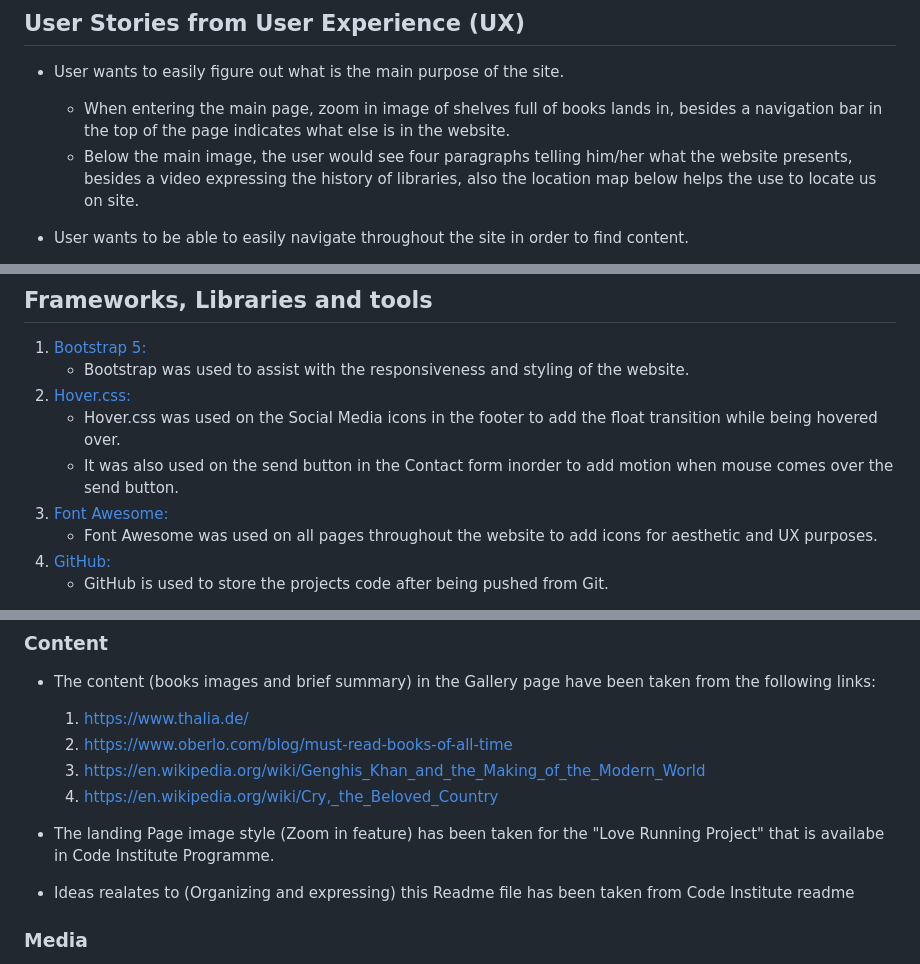
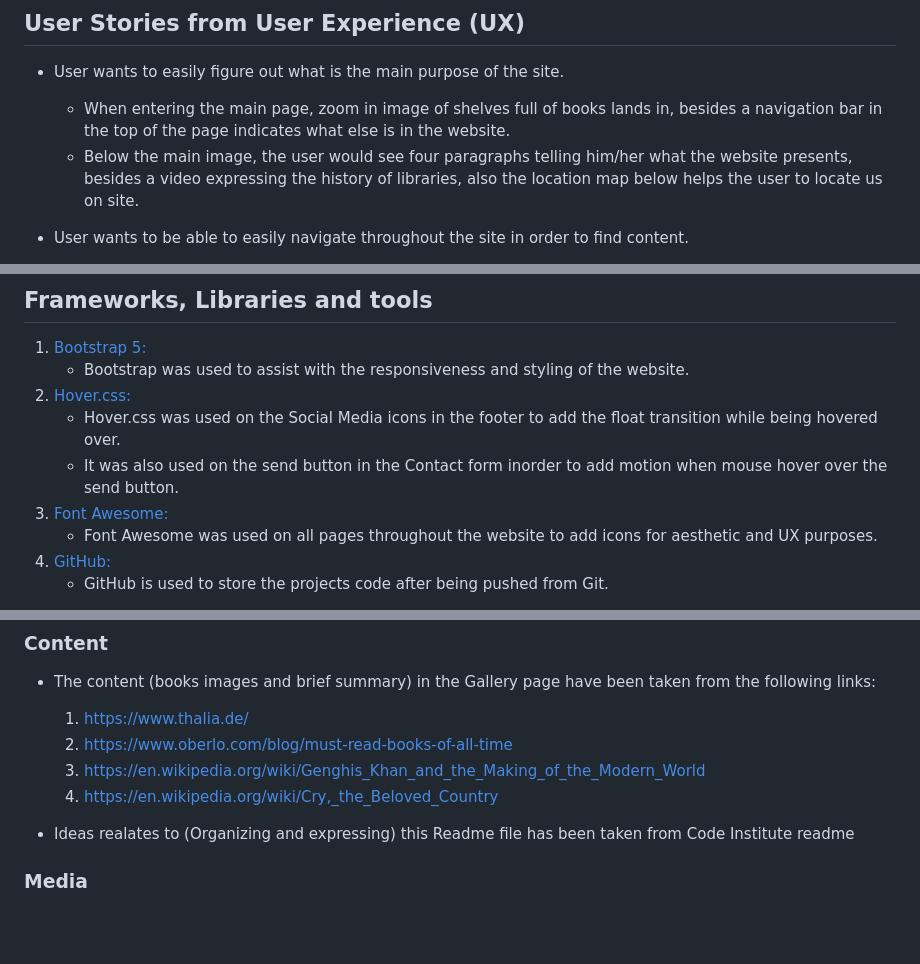
Before and after one commit to Nazek-Altayeb/kush-library, a Markdown page: README.md, 3 parts joined by grey strips. Drawn GitHub-style; blank space fills up the shorter version.

```diff
--- a/README.md
+++ b/README.md
@@ -33,7 +33,7 @@ With the use of our website, you be able to:
 -  User wants to easily figure out what is the main purpose of the site.
 
     * When entering the main page, zoom in image of shelves full of books lands in, besides a navigation bar in the top of the page indicates what else is in the website.
-    * Below the main image, the user would see four paragraphs telling him/her what the website presents, besides a video expressing the history of libraries, also the location map below helps the use to locate us on site.
+    * Below the main image, the user would see four paragraphs telling him/her what the website presents, besides a video expressing the history of libraries, also the location map below helps the user to locate us on site.
 
 -  User wants to be able to easily navigate throughout the site in order to find content.
 
@@ -118,7 +118,7 @@ The project was deployed to GitHub Pages using the following steps...
     - Bootstrap was used to assist with the responsiveness and styling of the website.
 1. [Hover.css:](https://ianlunn.github.io/Hover/)
     - Hover.css was used on the Social Media icons in the footer to add the float transition while being hovered over.
-    - It was also used on the send button in the Contact form inorder to add motion when mouse comes over the send button.
+    - It was also used on the send button in the Contact form inorder to add motion when mouse hover over the send button.
 1. [Font Awesome:](https://fontawesome.com/)
     - Font Awesome was used on all pages throughout the website to add icons for aesthetic and UX purposes.
 1. [GitHub:](https://github.com/)
@@ -136,7 +136,6 @@ The project was deployed to GitHub Pages using the following steps...
     1.   https://en.wikipedia.org/wiki/Genghis_Khan_and_the_Making_of_the_Modern_World
     1.   https://en.wikipedia.org/wiki/Cry,_the_Beloved_Country
 
-  -  The landing Page image style (Zoom in feature) has been taken for the "Love Running Project" that is availabe in Code Institute Programme.
   -  Ideas realates to (Organizing and expressing) this Readme file has been taken from  Code Institute readme
 
 ###  Media
```
Also changed, not shown: other parts of README.md (+10 -10 lines).
